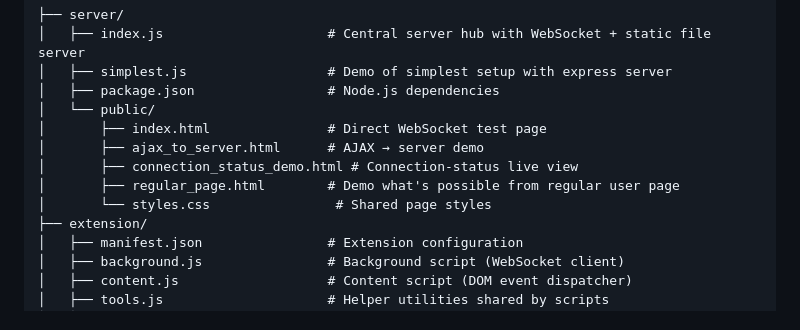
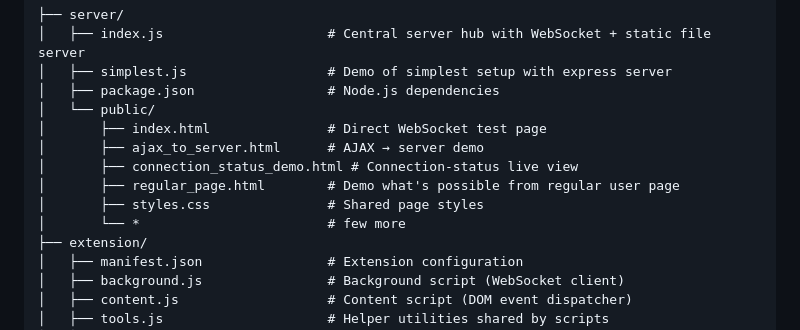
Before and after one commit to stopsopa/os-browser-bridge, a Markdown page: README.md, the part around the change. GitHub-like rendering.

Commit message:
Fix formatting for styles.css entry in README

```diff
--- a/README.md
+++ b/README.md
@@ -101,7 +101,8 @@ We can also emit events from the browser tab in js which can be attached to on t
 │       ├── ajax_to_server.html      # AJAX → server demo
 │       ├── connection_status_demo.html # Connection-status live view
 │       ├── regular_page.html        # Demo what's possible from regular user page
-│       └── styles.css                # Shared page styles
+│       ├── styles.css               # Shared page styles
+│       └── *                        # few more
 ├── extension/
 │   ├── manifest.json                # Extension configuration
 │   ├── background.js                # Background script (WebSocket client)
```
